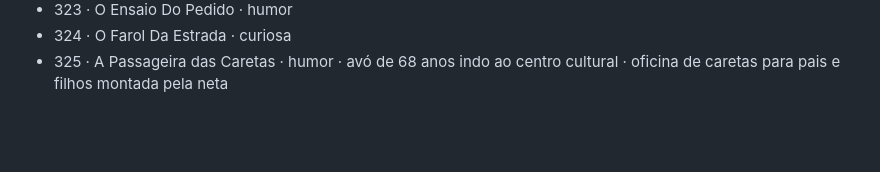
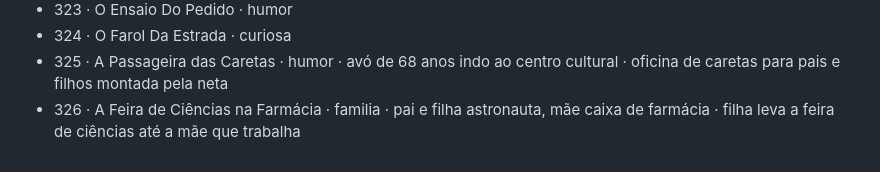
Before and after one commit to pabloramoa-dev/caixeiro-na-corrida, a Markdown page: references/temas-usados.md, the part around the change. Rendered like a GitHub page; blank space fills up the shorter version.

Commit message:
conteudo: registra o tema do episodio cx326

```diff
--- a/references/temas-usados.md
+++ b/references/temas-usados.md
@@ -314,3 +314,4 @@ tipo de passageiro + situação, nem a mesma virada em episódios seguidos.
 - 323 · O Ensaio Do Pedido · humor
 - 324 · O Farol Da Estrada · curiosa
 - 325 · A Passageira das Caretas · humor · avó de 68 anos indo ao centro cultural · oficina de caretas para pais e filhos montada pela neta
+- 326 · A Feira de Ciências na Farmácia · familia · pai e filha astronauta, mãe caixa de farmácia · filha leva a feira de ciências até a mãe que trabalha
```
